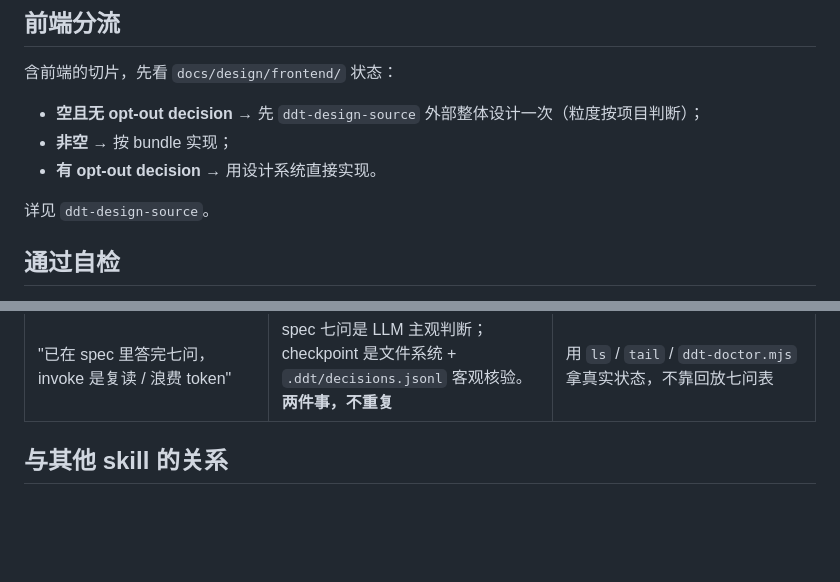
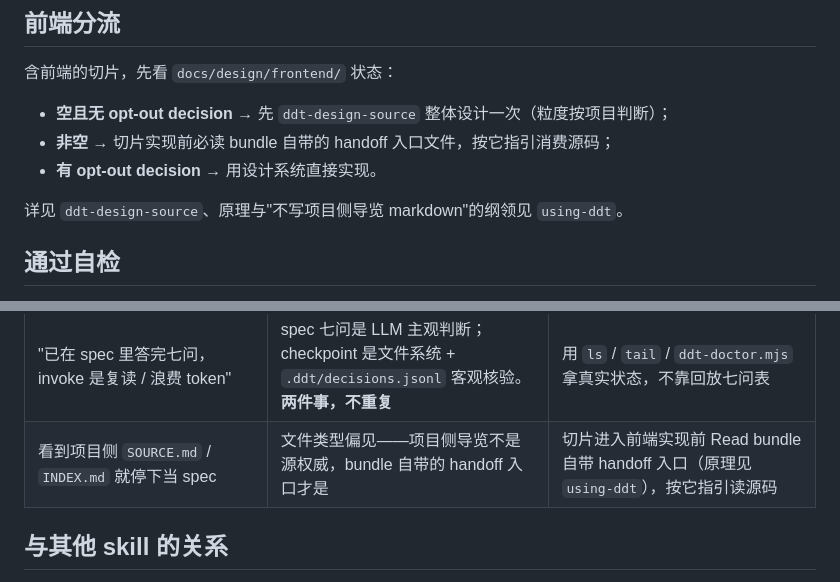
Before and after one commit to dhslegen/disciplined-delivery-toolkit, a Markdown page: skills/ddt-design-checkpoint/SKILL.md, 2 parts joined by grey strips. Rendered like a GitHub page; blank space fills up the shorter version.

```diff
--- a/skills/ddt-design-checkpoint/SKILL.md
+++ b/skills/ddt-design-checkpoint/SKILL.md
@@ -58,11 +58,11 @@ description: Use after ddt-brainstorming and before ddt-writing-plans — the de
 
 含前端的切片，先看 `docs/design/frontend/` 状态：
 
-- **空且无 opt-out decision** → 先 `ddt-design-source` 外部整体设计一次（粒度按项目判断）；
-- **非空** → 按 bundle 实现；
+- **空且无 opt-out decision** → 先 `ddt-design-source` 整体设计一次（粒度按项目判断）；
+- **非空** → 切片实现前必读 bundle 自带的 handoff 入口文件，按它指引消费源码；
 - **有 opt-out decision** → 用设计系统直接实现。
 
-详见 `ddt-design-source`。
+详见 `ddt-design-source`、原理与"不写项目侧导览 markdown"的纲领见 `using-ddt`。
 
 ## 通过自检
 
@@ -132,6 +132,7 @@ EOF
 | 自我授权"我已经做过 Checkpoint 了" | 没有客观证据 | 通过判据是文件存在 + deferral 入账，不是 LLM 主观判断 |
 | 把 ddt-brainstorming 输出的"影响面分析"段当成 Checkpoint 完成 | brainstorming 产的是设计 spec，不是落地资产 | spec 里的影响面分析是 Checkpoint 的**输入**，不是其**输出** |
 | "已在 spec 里答完七问，invoke 是复读 / 浪费 token" | spec 七问是 LLM 主观判断；checkpoint 是文件系统 + `.ddt/decisions.jsonl` 客观核验。**两件事，不重复** | 用 `ls` / `tail` / `ddt-doctor.mjs` 拿真实状态，不靠回放七问表 |
+| 看到项目侧 `SOURCE.md` / `INDEX.md` 就停下当 spec | 文件类型偏见——项目侧导览不是源权威，bundle 自带的 handoff 入口才是 | 切片进入前端实现前 Read bundle 自带 handoff 入口（原理见 `using-ddt`），按它指引读源码 |
 
 ## 与其他 skill 的关系
 
```
Also changed, not shown: skills/ddt-design-source/SKILL.md (+6 -5 lines), skills/using-ddt/SKILL.md (+13 -1 lines).
